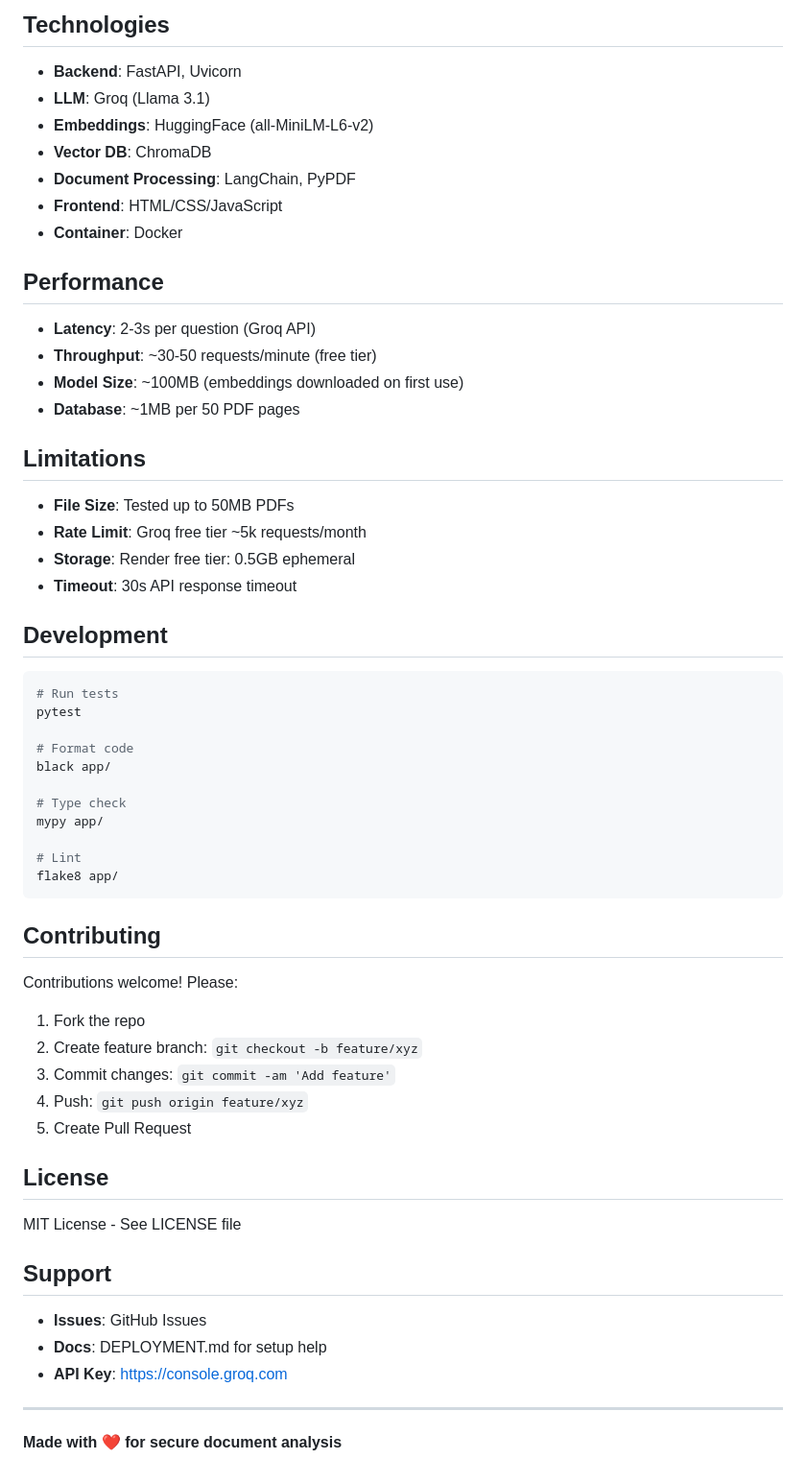
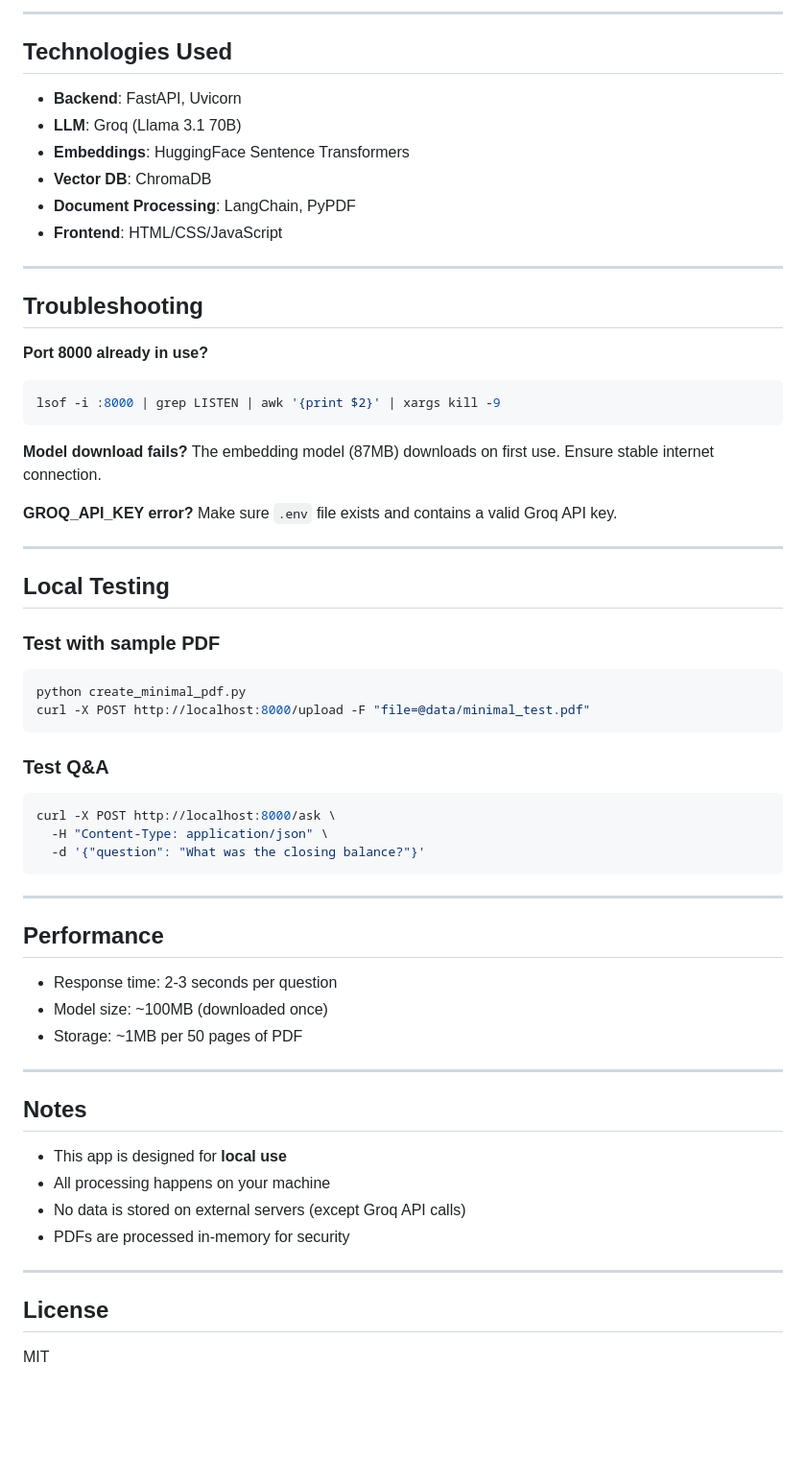
Before and after one commit to argone2026/Finance-RAG, a Markdown page: README.md, the part around one of its changes. Shown at 96% size. GitHub-like rendering; blank space fills up the shorter version.

````diff
--- a/README.md
+++ b/README.md
@@ -168,64 +125,67 @@ finance-rag/
 ```
 
-## Technologies
+---
+
+## Technologies Used
 
 - **Backend**: FastAPI, Uvicorn
-- **LLM**: Groq (Llama 3.1)
-- **Embeddings**: HuggingFace (all-MiniLM-L6-v2)
+- **LLM**: Groq (Llama 3.1 70B)
+- **Embeddings**: HuggingFace Sentence Transformers
 - **Vector DB**: ChromaDB
 - **Document Processing**: LangChain, PyPDF
 - **Frontend**: HTML/CSS/JavaScript
-- **Container**: Docker
+
+---
+
+## Troubleshooting
+
+**Port 8000 already in use?**
+```bash
+lsof -i :8000 | grep LISTEN | awk '{print $2}' | xargs kill -9
+```
+
+**Model download fails?**
+The embedding model (87MB) downloads on first use. Ensure stable internet connection.
+
+**GROQ_API_KEY error?**
+Make sure `.env` file exists and contains a valid Groq API key.
+
+---
+
+## Local Testing
+
+### Test with sample PDF
+```bash
+python create_minimal_pdf.py
+curl -X POST http://localhost:8000/upload -F "file=@data/minimal_test.pdf"
+```
+
+### Test Q&A
+```bash
+curl -X POST http://localhost:8000/ask \
+  -H "Content-Type: application/json" \
+  -d '{"question": "What was the closing balance?"}'
+```
+
+---
 
 ## Performance
 
-- **Latency**: 2-3s per question (Groq API)
-- **Throughput**: ~30-50 requests/minute (free tier)
-- **Model Size**: ~100MB (embeddings downloaded on first use)
-- **Database**: ~1MB per 50 PDF pages
+- Response time: 2-3 seconds per question
+- Model size: ~100MB (downloaded once)
+- Storage: ~1MB per 50 pages of PDF
 
-## Limitations
+---
 
-- **File Size**: Tested up to 50MB PDFs
-- **Rate Limit**: Groq free tier ~5k requests/month
-- **Storage**: Render free tier: 0.5GB ephemeral
-- **Timeout**: 30s API response timeout
+## Notes
 
-## Development
+- This app is designed for **local use**
+- All processing happens on your machine
+- No data is stored on external servers (except Groq API calls)
+- PDFs are processed in-memory for security
 
-```bash
-# Run tests
-pytest
-
-# Format code
-black app/
-
-# Type check
-mypy app/
-
-# Lint
-flake8 app/
-```
-
-## Contributing
-
-Contributions welcome! Please:
-1. Fork the repo
-2. Create feature branch: `git checkout -b feature/xyz`
-3. Commit changes: `git commit -am 'Add feature'`
-4. Push: `git push origin feature/xyz`
-5. Create Pull Request
+---
 
 ## License
 
-MIT License - See LICENSE file
-
-## Support
-
-- **Issues**: GitHub Issues
-- **Docs**: DEPLOYMENT.md for setup help
-- **API Key**: https://console.groq.com
-
----
-
-**Made with ❤️ for secure document analysis**
+MIT
````
Also changed, not shown: other parts of README.md (+59 -102 lines).
